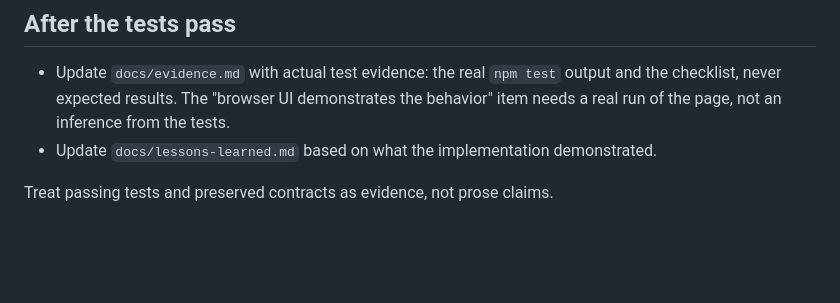
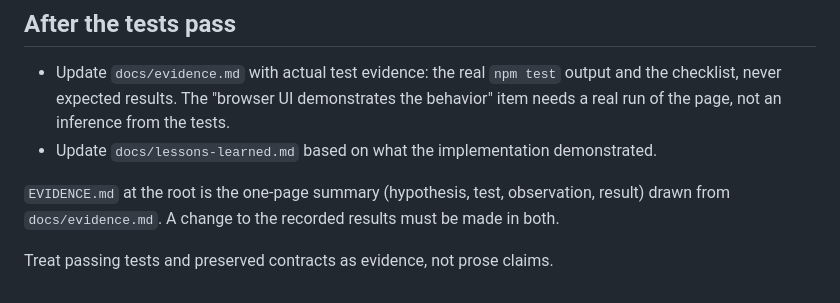
Before and after one commit to kendallmark3/likhithproof, a Markdown page: CLAUDE.md, the part around the change. Drawn GitHub-style; blank space fills up the shorter version.

```diff
--- a/CLAUDE.md
+++ b/CLAUDE.md
@@ -74,4 +74,6 @@ The browser page is a display of raw API responses and nothing else. It has no l
 - Update `docs/evidence.md` with actual test evidence: the real `npm test` output and the checklist, never expected results. The "browser UI demonstrates the behavior" item needs a real run of the page, not an inference from the tests.
 - Update `docs/lessons-learned.md` based on what the implementation demonstrated.
 
+`EVIDENCE.md` at the root is the one-page summary (hypothesis, test, observation, result) drawn from `docs/evidence.md`. A change to the recorded results must be made in both.
+
 Treat passing tests and preserved contracts as evidence, not prose claims.
```
Also changed, not shown: EVIDENCE.md (added, +100 -0 lines).
